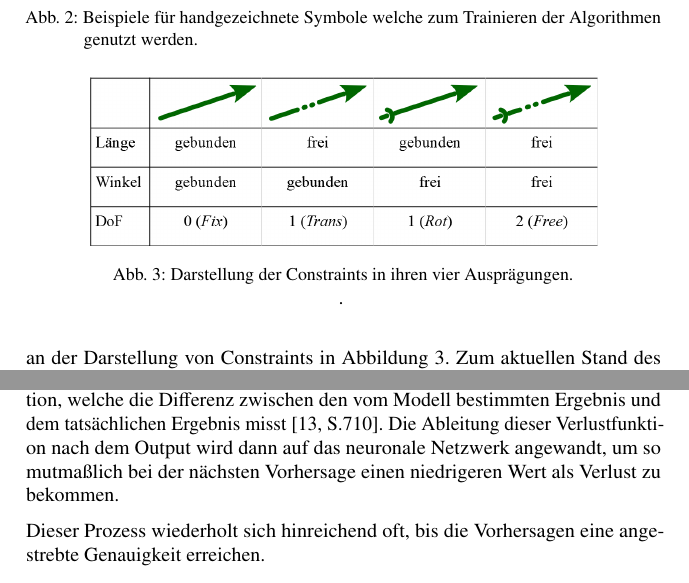
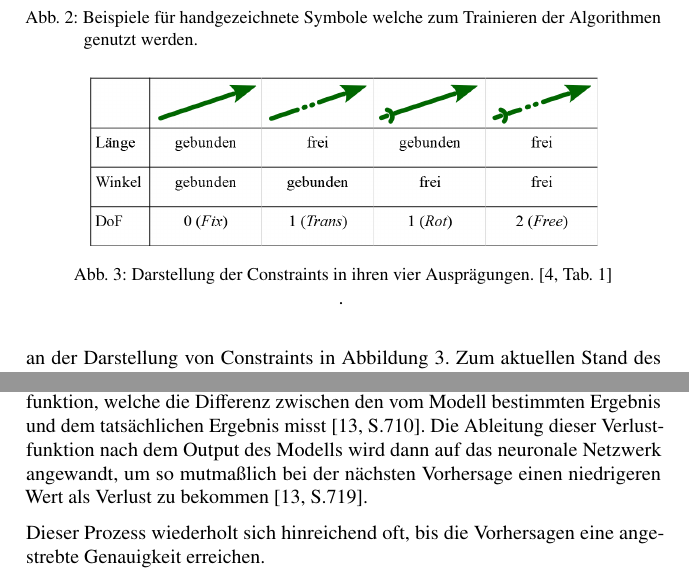
Before and after one commit to klawr/deepmech, a LaTeX document (reports/iftomm_dach/document.tex, which reads reports/iftomm_dach/sections/data.tex, reports/iftomm_dach/sections/training.tex): two parts of pages 4 and 6 of 9, joined at a grey line, cut so that both start at the same text. Compiled offline with pdfLaTeX.

Commit message:
Final revision of ifomm_dach report
Document is submitted to the conference papers in this form.

```diff
--- a/reports/iftomm_dach/sections/data.tex
+++ b/reports/iftomm_dach/sections/data.tex
@@ -50,6 +50,6 @@ Zum aktuellen Stand des Projekts sind gebundene und freie Constraints nicht impl
 \begin{figure}
   \centering
   \includegraphics[width=0.8\textwidth]{images/gtk2019_tab1.png}
-  \caption{Darstellung der Constraints in ihren vier Ausprägungen.}.
+  \caption{Darstellung der Constraints in ihren vier Ausprägungen. \cite[Tab. 1]{Goessner2019a}}.
   \label{fig:constraints_gtk}
 \end{figure}
--- a/reports/iftomm_dach/sections/training.tex
+++ b/reports/iftomm_dach/sections/training.tex
@@ -3,7 +3,7 @@ Während die Anwendung des Programms vollständig in JavaScript erfolgt und so l
 Mithilfe von CUDA \cite{nvidia2019} kann so direkt mit den Grafikprozessoren des PCs gearbeitet werden\footnote{Diese Zugriffe werden für den Entwickler durch die genutzten Bibliotheken \name{Tensorflow} und \name{Keras} abstrahiert.}.
 
 Das Erlernen von Merkmalen geschieht durch das Minimieren einer Verlustfunktion, welche die Differenz zwischen den vom Modell bestimmten Ergebnis und dem tatsächlichen Ergebnis misst \cite[S.710]{StuartRussell2018}.
-Die Ableitung dieser Verlustfunktion nach dem Output wird dann auf das neuronale Netzwerk angewandt, um so mutma{\ss}lich bei der nächsten Vorhersage einen niedrigeren Wert als Verlust zu bekommen.
+Die Ableitung dieser Verlustfunktion nach dem Output des Modells wird dann auf das neuronale Netzwerk angewandt, um so mutma{\ss}lich bei der nächsten Vorhersage einen niedrigeren Wert als Verlust zu bekommen \cite[S.719]{StuartRussell2018}.
 
 Dieser Prozess wiederholt sich hinreichend oft, bis die Vorhersagen eine angestrebte Genauigkeit erreichen.
 
```
Also changed, not shown: reports/iftomm_dach/document.pdf.
